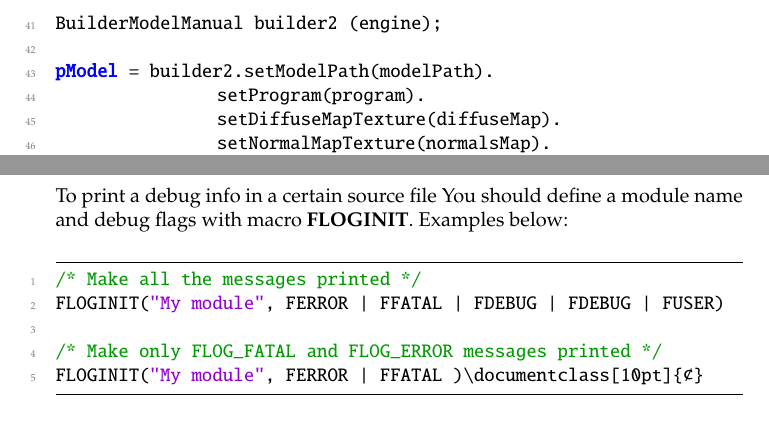
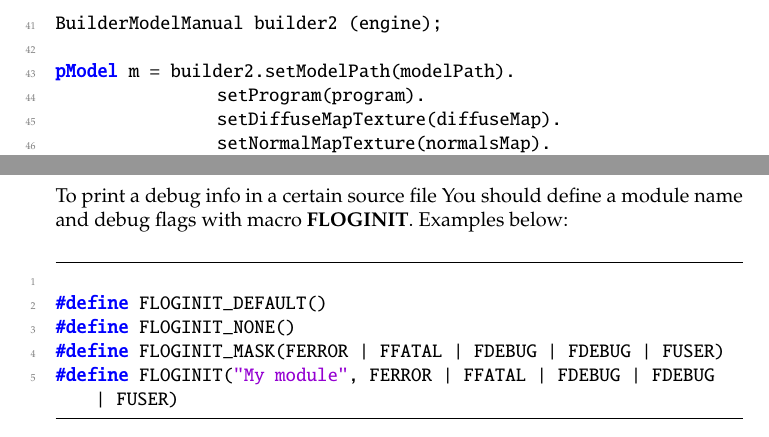
Before and after one commit to filipwasil/fillwave, a LaTeX paper (doc/quickstart/quickstart.tex): two parts of pages 13 and 18 of 36, joined at a grey line, cut so that both start at the same text. The pictures show the PDF file doc/quickstart/quickstart.pdf that the author committed with the source.

Commit message:
stb updated. Latex docs updated.

```diff
--- a/doc/quickstart/quickstart.tex
+++ b/doc/quickstart/quickstart.tex
@@ -432,7 +432,7 @@ pModel m = builder2.build();
 
 BuilderModelManual builder2 (engine);
 
-pModel = builder2.setModelPath(modelPath).
+pModel m = builder2.setModelPath(modelPath).
                   setProgram(program).
                   setDiffuseMapTexture(diffuseMap).
                   setNormalMapTexture(normalsMap).
@@ -604,11 +604,13 @@ pText text = engine->storeText( "Hello Fillwave",/* content */
 \end{itemize}
 \indent To print a debug info in a certain source file You should define a module name and debug flags with macro \textbf{FLOGINIT}. Examples below:
 \begin{lstlisting}
-/* Make all the messages printed */
-FLOGINIT("My module", FERROR | FFATAL | FDEBUG | FDEBUG | FUSER)
 
-/* Make only FLOG_FATAL and FLOG_ERROR messages printed */
-FLOGINIT("My module", FERROR | FFATAL )\documentclass[10pt]{•}
+#define FLOGINIT_DEFAULT()
+#define FLOGINIT_NONE()
+#define FLOGINIT_MASK(FERROR | FFATAL | FDEBUG | FDEBUG | FUSER)
+#define FLOGINIT("My module", FERROR | FFATAL | FDEBUG | FDEBUG | FUSER)
+
+
 \end{lstlisting}
 
 
```
Also changed, not shown: doc/quickstart/quickstart.pdf, doc/quickstart/quickstart.tex (4 more changed lines), 2 other files.
